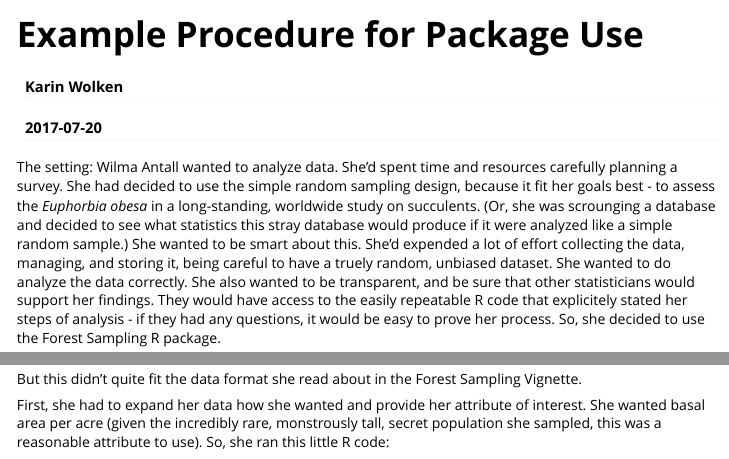
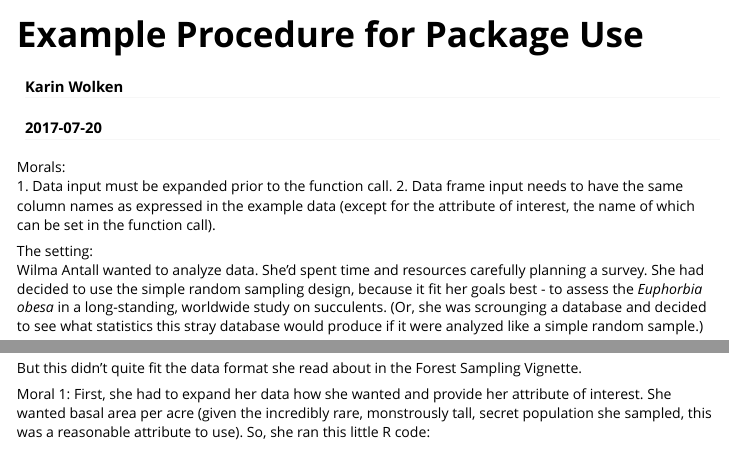
Before and after one commit to ncx-co/forestsamplr, an R Markdown document (vignettes/examplePackageProcedure.Rmd): the page in a window 1100 px wide, from its top, and a second part further down, joined at a grey line. Rendered offline with R 4.5, knitr and Pandoc, with nearby package versions; some code elsewhere in the file could not run offline; long lines of code are wrapped; common packages that the code uses without loading them are loaded.

Commit message:
Touching up vignette #2

````diff
--- a/vignettes/examplePackageProcedure.Rmd
+++ b/vignettes/examplePackageProcedure.Rmd
@@ -9,8 +9,13 @@ vignette: >
   %\VignetteEncoding{UTF-8}
 ---
 
+Morals:
+  1. Data input must be expanded prior to the function call.
+  2. Data frame input needs to have the same column names as expressed in the example data (except for the attribute of interest, the name of which can be set in the function call).
+
 The setting:
   Wilma Antall wanted to analyze data. She'd spent time and resources carefully planning a survey. She had decided to use the simple random sampling design, because it fit her goals best - to assess the _Euphorbia obesa_ in a long-standing, worldwide study on succulents. (Or, she was scrounging a database and decided to see what statistics this stray database would produce if it were analyzed like a simple random sample.)
+
   She wanted to be smart about this. She'd expended a lot of effort collecting the data, managing, and storing it, being careful to have a truely random, unbiased dataset. She wanted to do analyze the data correctly. She also wanted to be transparent, and be sure that other statisticians would support her findings. They would have access to the easily repeatable R code that explicitely stated her steps of analysis - if they had any questions, it would be easy to prove her process. So, she decided to use the Forest Sampling R package.
 
   She wasn't exactly sure how to start, so she took a few minutes to look at her data.
@@ -23,6 +28,7 @@ head(simpleRandom, n=10)
 
 But this didn't quite fit the data format she read about in the Forest Sampling Vignette.
 
+Moral 1:
 First, she had to expand her data how she wanted and provide her attribute of interest. She wanted basal area per acre (given the incredibly rare, monstrously tall, secret population she sampled, this was a reasonable attribute to use). So, she ran this little R code:
 
 ```{r include = FALSE}
````
Also changed, not shown: vignettes/examplePackageProcedure.Rmd (2 more changed lines).
